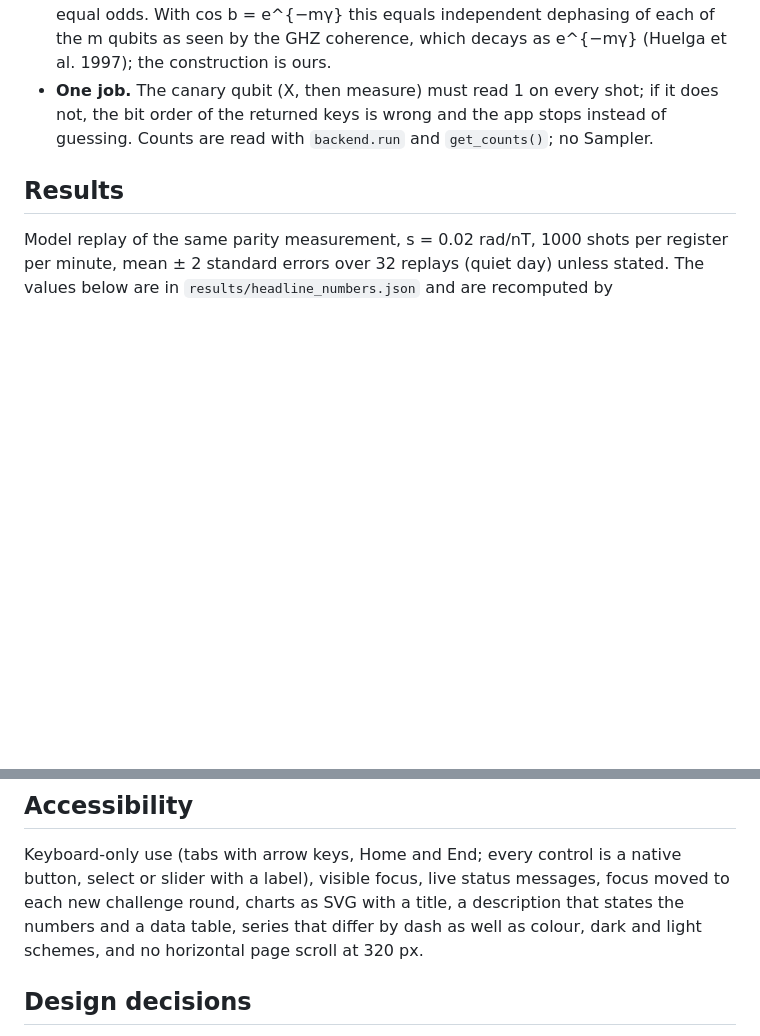
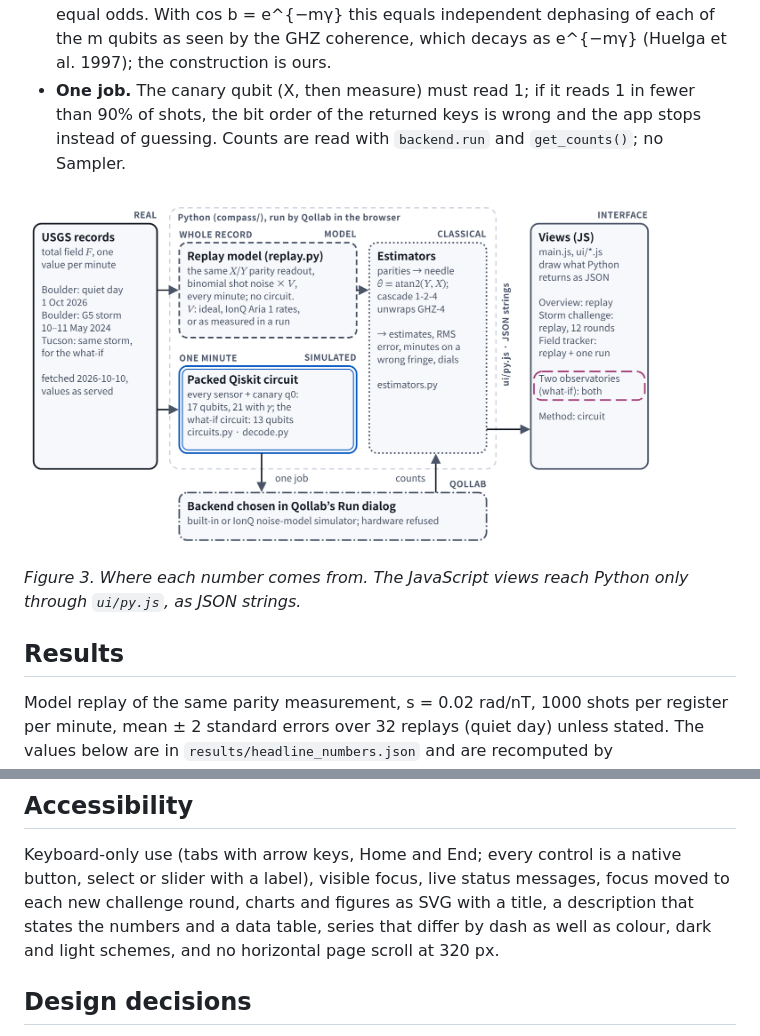
Before and after one commit to thedaemon-wizard/Qollab_IonQ_Entangled_Compass, a Markdown page: README.md, 2 parts joined by grey strips. GitHub-like rendering; pictures changed too: docs/figures/architecture.png (added); blank space fills up the shorter version.

```diff
--- a/README.md
+++ b/README.md
@@ -94,9 +107,14 @@ PYTHONPATH=. .venv/bin/python scripts/headline_numbers.py   # every number in th
   Rz(−b) with equal odds. With cos b = e^{−mγ} this equals independent dephasing of each of the
   m qubits as seen by the GHZ coherence, which decays as e^{−mγ} (Huelga et al. 1997); the
   construction is ours.
-- **One job.** The canary qubit (X, then measure) must read 1 on every shot; if it does not, the
-  bit order of the returned keys is wrong and the app stops instead of guessing. Counts are read
-  with `backend.run` and `get_counts()`; no Sampler.
+- **One job.** The canary qubit (X, then measure) must read 1; if it reads 1 in fewer than 90% of
+  shots, the bit order of the returned keys is wrong and the app stops instead of guessing.
+  Counts are read with `backend.run` and `get_counts()`; no Sampler.
+
+![Architecture: USGS records feed the replay model and the packed Qiskit circuit inside the Python package; the circuit runs as one job on the backend chosen in Qollab's Run dialog; the estimators feed the JavaScript views.](docs/figures/architecture.png)
+
+*Figure 3. Where each number comes from. The JavaScript views reach Python only through
+`ui/py.js`, as JSON strings.*
 
 ## Results
 
@@ -209,7 +227,7 @@ agree; the other registers differ. All values are in `results/qollab/compass_run
 
 Keyboard-only use (tabs with arrow keys, Home and End; every control is a native button,
 select or slider with a label), visible focus, live status messages, focus moved to each new
-challenge round, charts as SVG with a title, a description that states the numbers and a data
+challenge round, charts and figures as SVG with a title, a description that states the numbers and a data
 table, series that differ by dash as well as colour, dark and light schemes, and no horizontal
 page scroll at 320 px.
 
```
Also changed, not shown: other parts of README.md (+14 -1 lines), docs/decisions.md (+14 -0 lines), results/a11y/README.md (+2 -1 lines), docs/figures/circuit.png (added), docs/figures/model.png (added), 12 other files.
